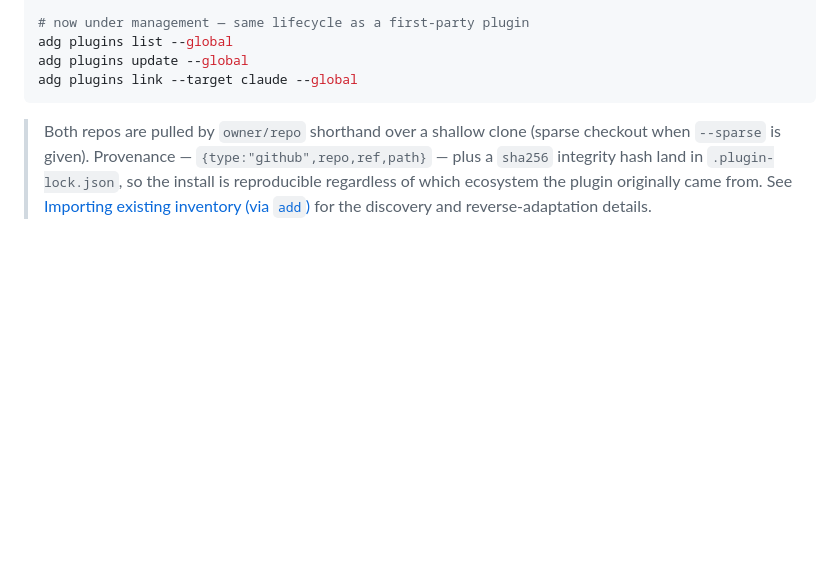
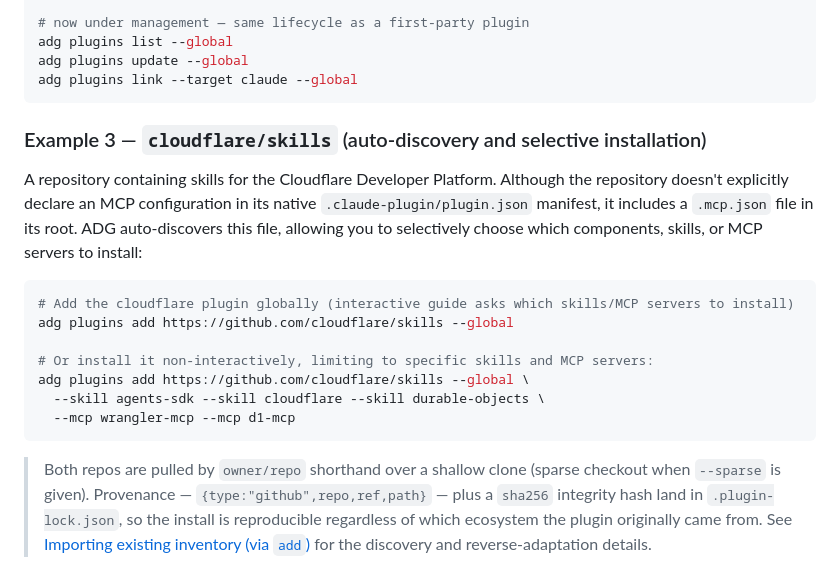
Before and after one commit to RbBtSn0w/adg, a Markdown page: README.md, the part around the change. GitHub-like rendering; blank space fills up the shorter version.

Commit message:
docs: document cloudflare/skills auto-discovery and selective install

````diff
--- a/README.md
+++ b/README.md
@@ -154,6 +154,20 @@ adg plugins add obra/superpowers --ref main --global
 adg plugins list --global
 adg plugins update --global
 adg plugins link --target claude --global
+```
+
+### Example 3 — `cloudflare/skills` (auto-discovery and selective installation)
+
+A repository containing skills for the Cloudflare Developer Platform. Although the repository doesn't explicitly declare an MCP configuration in its native `.claude-plugin/plugin.json` manifest, it includes a `.mcp.json` file in its root. ADG auto-discovers this file, allowing you to selectively choose which components, skills, or MCP servers to install:
+
+```bash
+# Add the cloudflare plugin globally (interactive guide asks which skills/MCP servers to install)
+adg plugins add https://github.com/cloudflare/skills --global
+
+# Or install it non-interactively, limiting to specific skills and MCP servers:
+adg plugins add https://github.com/cloudflare/skills --global \
+  --skill agents-sdk --skill cloudflare --skill durable-objects \
+  --mcp wrangler-mcp --mcp d1-mcp
 ```
 
 > Both repos are pulled by `owner/repo` shorthand over a shallow clone (sparse
````
